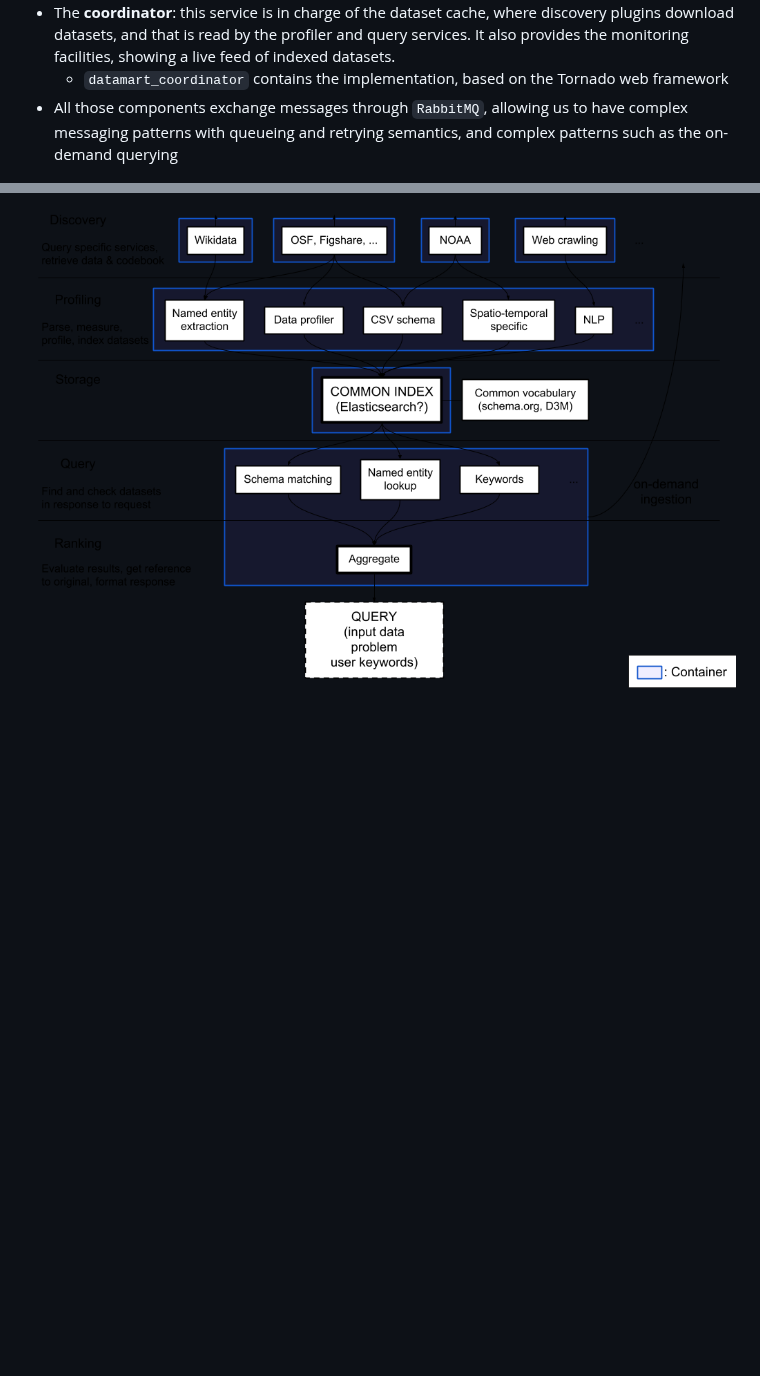
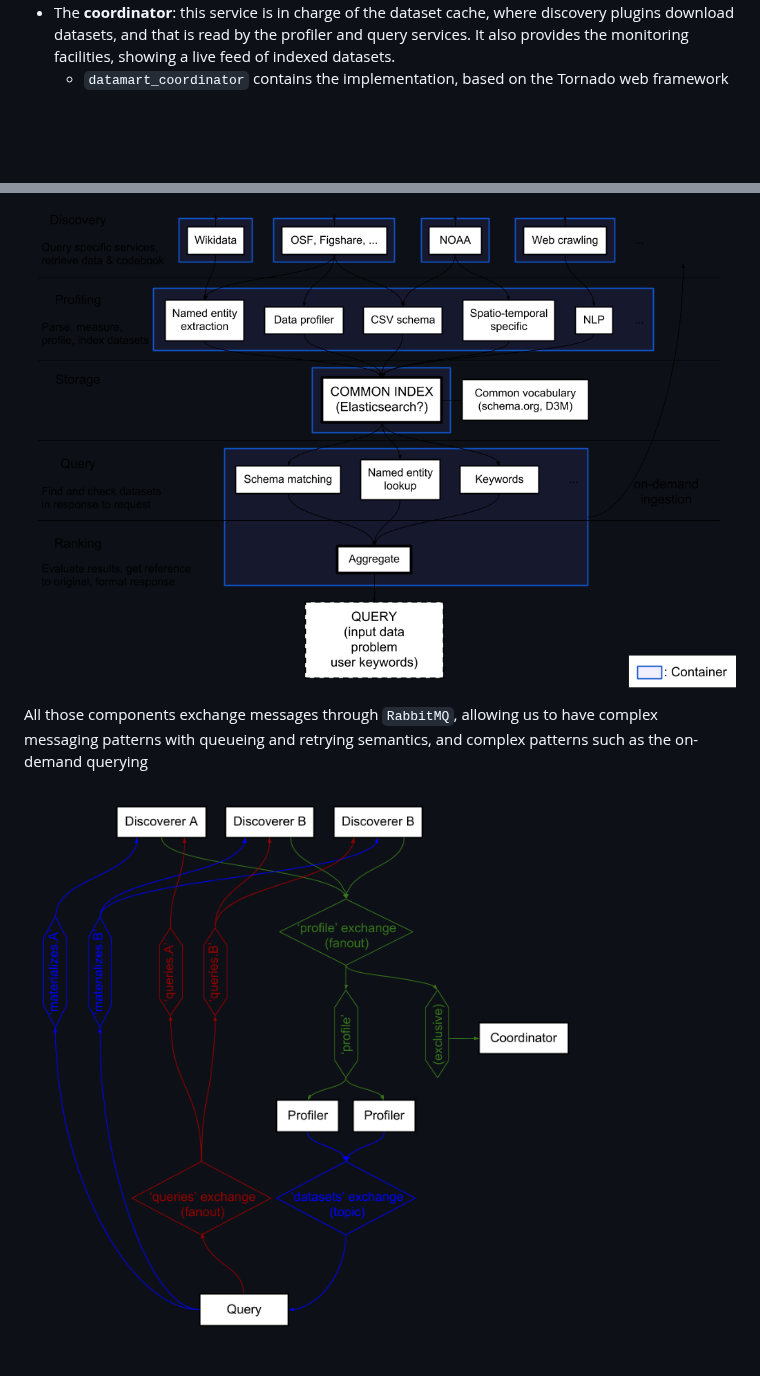
Before and after one commit to VIDA-NYU/auctus, a Markdown page: README.md, 2 parts joined by grey strips. GitHub-like rendering; pictures changed too: amqp.png (added); blank space fills up the shorter version.

Commit message:
Add AMQP diagram

```diff
--- a/README.md
+++ b/README.md
@@ -14,6 +14,9 @@ It is divided in multiple services:
   * `datamart_query` contains the implementation, that provies a JSON API using the Tornado web framework
 * The **coordinator**: this service is in charge of the dataset cache, where discovery plugins download datasets, and that is read by the profiler and query services. It also provides the monitoring facilities, showing a live feed of indexed datasets.
   * `datamart_coordinator` contains the implementation, based on the Tornado web framework
-* All those components exchange messages through `RabbitMQ`, allowing us to have complex messaging patterns with queueing and retrying semantics, and complex patterns such as the on-demand querying
 
 ![DataMart Architecture](architecture.png)
+
+All those components exchange messages through `RabbitMQ`, allowing us to have complex messaging patterns with queueing and retrying semantics, and complex patterns such as the on-demand querying
+
+![AMQP Overview](amqp.png)
```
